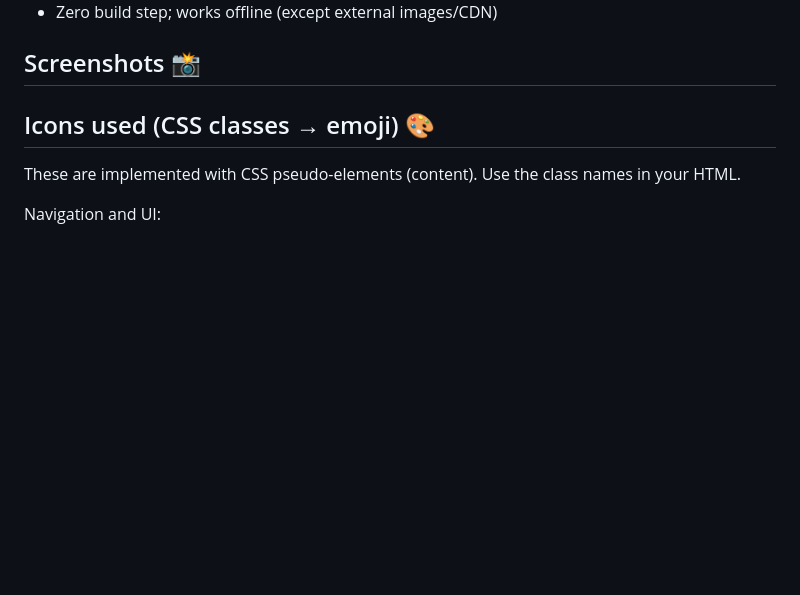
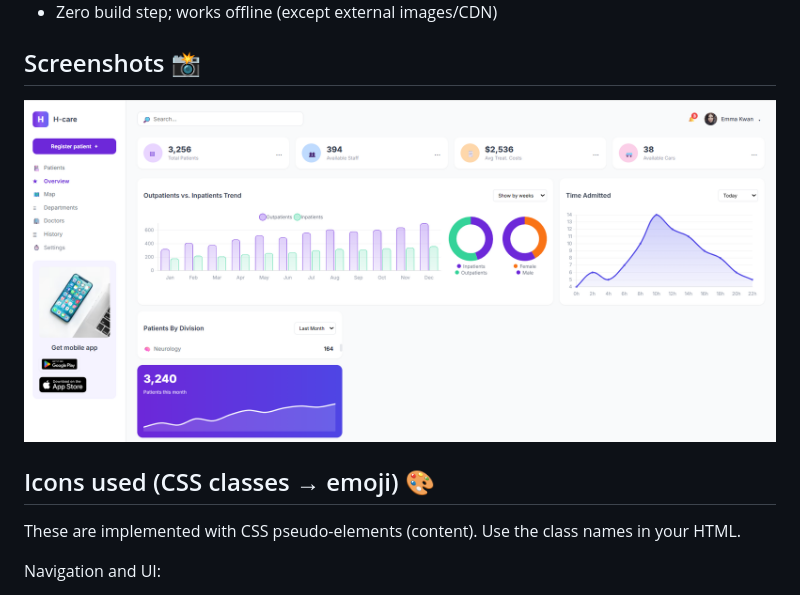
Before and after one commit to MdSaifAli063/Dashboard-UI, a Markdown page: README.md, the part around the change. GitHub-like rendering; blank space fills up the shorter version.

```diff
--- a/README.md
+++ b/README.md
@@ -34,6 +34,8 @@ Dependencies:
 - Zero build step; works offline (except external images/CDN)
 
 ## Screenshots 📸
+
+![image](https://github.com/MdSaifAli063/Dashboard-UI/blob/c8bf5ce3516756d69db099a9c71e5e3ff3cdc2dd/Screenshot%202025-09-08%20163108.png)
 
 
 ## Icons used (CSS classes → emoji) 🎨
```
